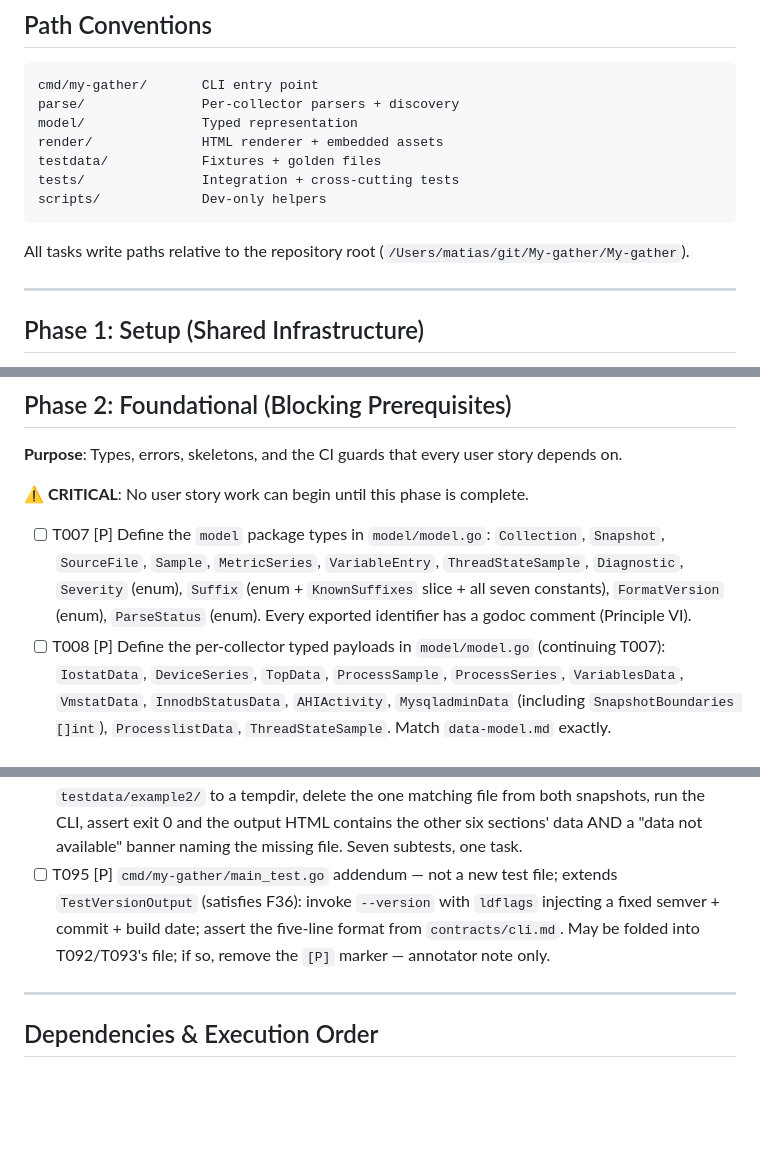
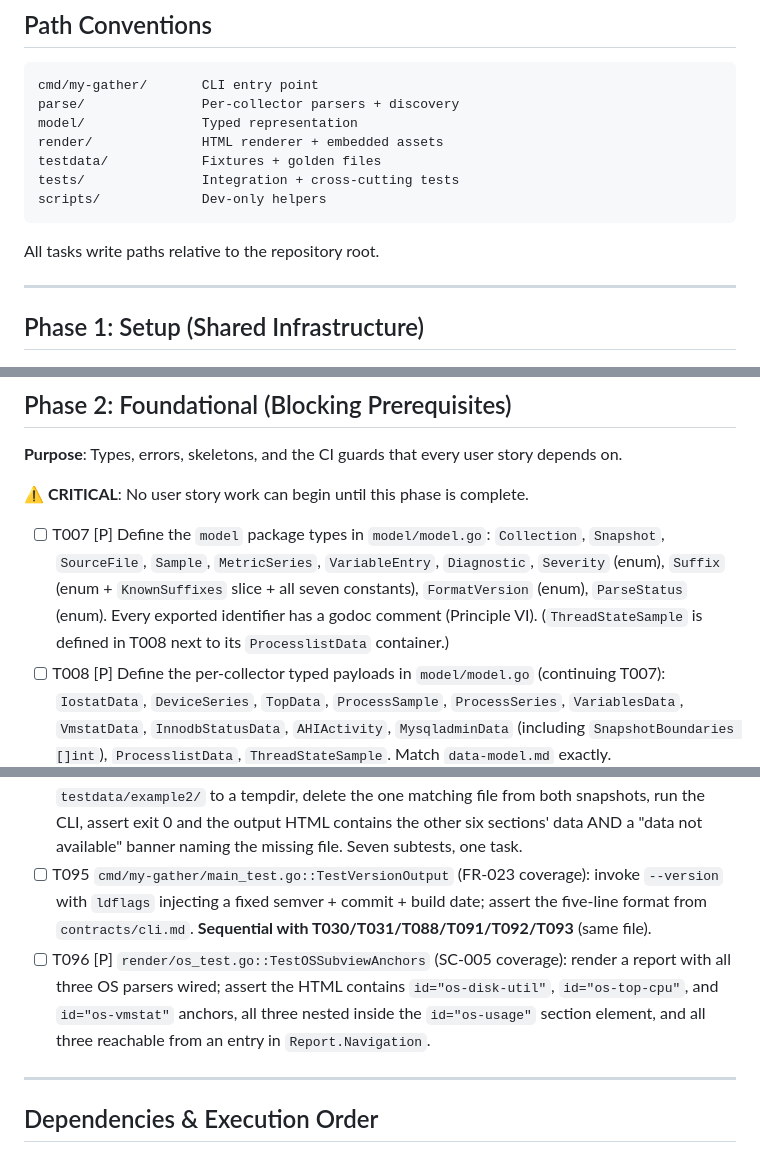
Before and after one commit to matias-sanchez/My-gather, a Markdown page: specs/001-ptstalk-report-mvp/tasks.md, 3 parts joined by grey strips. GitHub-like rendering; blank space fills up the shorter version.

````diff
--- a/specs/001-ptstalk-report-mvp/tasks.md
+++ b/specs/001-ptstalk-report-mvp/tasks.md
@@ -38,8 +38,7 @@ tests/               Integration + cross-cutting tests
 scripts/             Dev-only helpers
 ```
 
-All tasks write paths relative to the repository root
-(`/Users/matias/git/My-gather/My-gather`).
+All tasks write paths relative to the repository root.
 
 ---
 
@@ -64,7 +63,7 @@ All tasks write paths relative to the repository root
 
 **⚠️ CRITICAL**: No user story work can begin until this phase is complete.
 
-- [ ] T007 [P] Define the `model` package types in `model/model.go`: `Collection`, `Snapshot`, `SourceFile`, `Sample`, `MetricSeries`, `VariableEntry`, `ThreadStateSample`, `Diagnostic`, `Severity` (enum), `Suffix` (enum + `KnownSuffixes` slice + all seven constants), `FormatVersion` (enum), `ParseStatus` (enum). Every exported identifier has a godoc comment (Principle VI).
+- [ ] T007 [P] Define the `model` package types in `model/model.go`: `Collection`, `Snapshot`, `SourceFile`, `Sample`, `MetricSeries`, `VariableEntry`, `Diagnostic`, `Severity` (enum), `Suffix` (enum + `KnownSuffixes` slice + all seven constants), `FormatVersion` (enum), `ParseStatus` (enum). Every exported identifier has a godoc comment (Principle VI). (`ThreadStateSample` is defined in T008 next to its `ProcesslistData` container.)
 - [ ] T008 [P] Define the per-collector typed payloads in `model/model.go` (continuing T007): `IostatData`, `DeviceSeries`, `TopData`, `ProcessSample`, `ProcessSeries`, `VariablesData`, `VmstatData`, `InnodbStatusData`, `AHIActivity`, `MysqladminData` (including `SnapshotBoundaries []int`), `ProcesslistData`, `ThreadStateSample`. Match `data-model.md` exactly.
 - [ ] T009 [P] Define the section / render types in `model/sections.go`: `OSSection`, `VariablesSection`, `DBSection`, `SnapshotVariables`, `SnapshotInnoDB`, `Report`, `NavEntry`. `Report.Navigation []NavEntry` and `Report.ReportID string` populated per FR-031 / FR-032.
 - [ ] T010 [P] Define `parse/errors.go` with sentinels `ErrNotAPtStalkDir`, and typed `SizeError` (with `SizeErrorKind`, `SizeErrorTotal`, `SizeErrorFile`), `PathError`, `ParseError`. Implement `Error()` / `Unwrap()` per contracts/packages.md.
@@ -225,7 +224,8 @@ All tasks write paths relative to the repository root
 - [ ] T092 `cmd/my-gather/main_test.go::TestStderrWarningMirrored` (F30 — FR-027 gap, 2 of 3): run against a fixture with a deliberately truncated source file; assert stderr contains a line matching `^\[warning\]\s+\S+:\s+.+$` per the contracts/cli.md format, with the warning count equal to the emitted `Diagnostic(Severity=Warning)` count. **Sequential with T091** (same file).
 - [ ] T093 `cmd/my-gather/main_test.go::TestStderrVerboseProgress` (F30 — FR-027 gap, 3 of 3): run with `-v`; assert stderr contains `[parse] …`, `[render] writing …`, and `[done] … bytes written in …s` lines in that order. Assert `SeverityInfo` diagnostics do NOT appear on stderr (F13 behavior). **Sequential with T092** (same file).
 - [ ] T094 [P] `tests/integration/degraded_test.go::TestOneMissingCollector` (F31 — SC-004 gap): parametrised test iterating over the seven supported suffixes. For each: copy `testdata/example2/` to a tempdir, delete the one matching file from both snapshots, run the CLI, assert exit 0 and the output HTML contains the other six sections' data AND a "data not available" banner naming the missing file. Seven subtests, one task.
-- [ ] T095 [P] `cmd/my-gather/main_test.go` addendum — not a new test file; extends `TestVersionOutput` (satisfies F36): invoke `--version` with `ldflags` injecting a fixed semver + commit + build date; assert the five-line format from `contracts/cli.md`. May be folded into T092/T093's file; if so, remove the `[P]` marker — annotator note only.
+- [ ] T095 `cmd/my-gather/main_test.go::TestVersionOutput` (FR-023 coverage): invoke `--version` with `ldflags` injecting a fixed semver + commit + build date; assert the five-line format from `contracts/cli.md`. **Sequential with T030/T031/T088/T091/T092/T093** (same file).
+- [ ] T096 [P] `render/os_test.go::TestOSSubviewAnchors` (SC-005 coverage): render a report with all three OS parsers wired; assert the HTML contains `id="os-disk-util"`, `id="os-top-cpu"`, and `id="os-vmstat"` anchors, all three nested inside the `id="os-usage"` section element, and all three reachable from an entry in `Report.Navigation`.
 
 ---
 
````
Also changed, not shown: other parts of specs/001-ptstalk-report-mvp/tasks.md (+2 -1 lines), .specify/memory/constitution.md (+18 -2 lines), specs/001-ptstalk-report-mvp/spec.md (+33 -16 lines).
